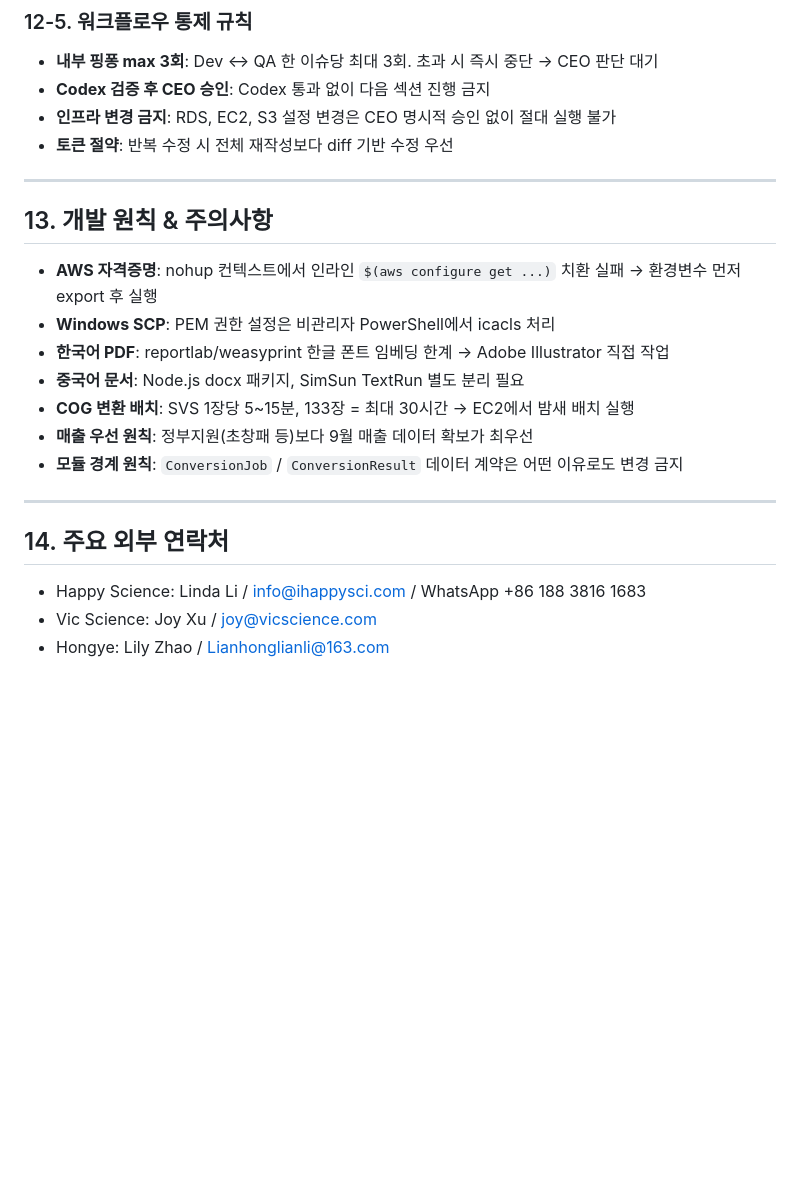
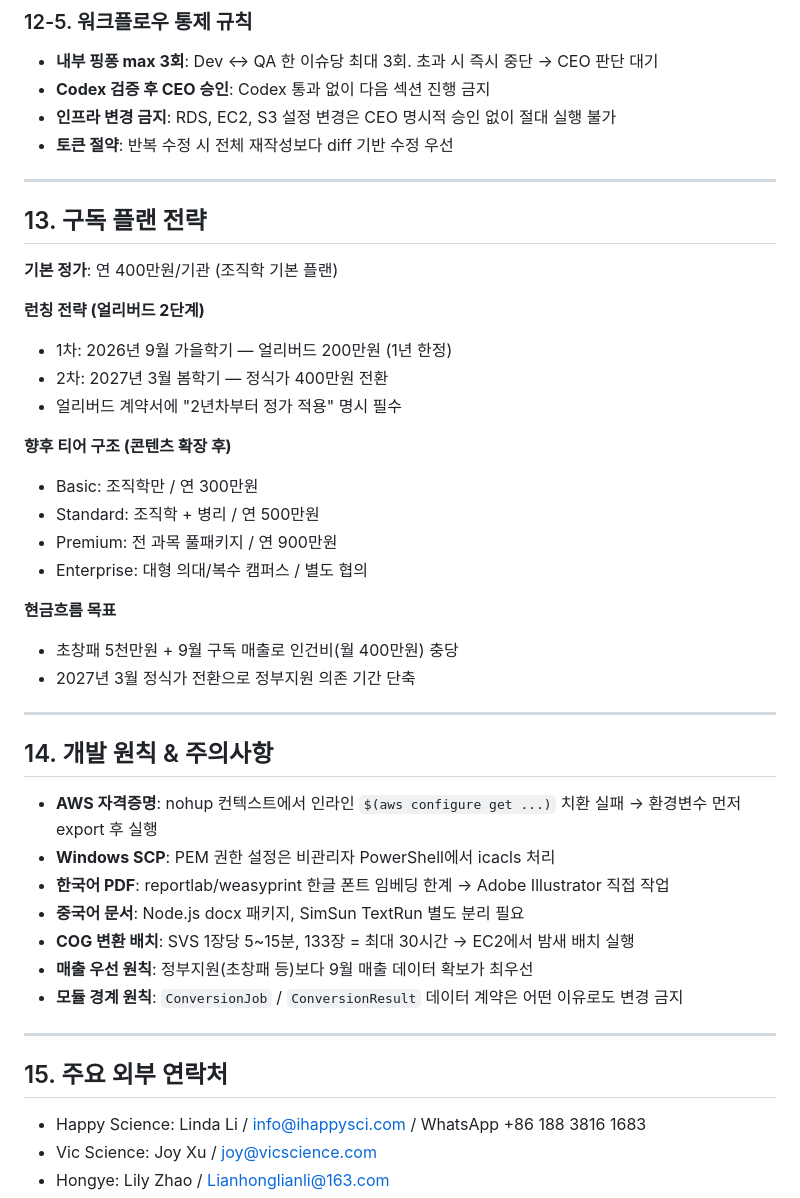
Before and after one commit to SlideAtlas/SlideAtlas, a Markdown page: CLAUDE.md, the part around one of its changes. GitHub-like rendering; blank space fills up the shorter version.

```diff
--- a/CLAUDE.md
+++ b/CLAUDE.md
@@ -497,8 +497,27 @@ CEO (보람) 최종 승인        → 다음 섹션으로
 - **토큰 절약**: 반복 수정 시 전체 재작성보다 diff 기반 수정 우선
 
 ---
+## 13. 구독 플랜 전략
 
-## 13. 개발 원칙 & 주의사항
+**기본 정가**: 연 400만원/기관 (조직학 기본 플랜)
+
+**런칭 전략 (얼리버드 2단계)**
+- 1차: 2026년 9월 가을학기 — 얼리버드 200만원 (1년 한정)
+- 2차: 2027년 3월 봄학기 — 정식가 400만원 전환
+- 얼리버드 계약서에 "2년차부터 정가 적용" 명시 필수
+
+**향후 티어 구조 (콘텐츠 확장 후)**
+- Basic: 조직학만 / 연 300만원
+- Standard: 조직학 + 병리 / 연 500만원
+- Premium: 전 과목 풀패키지 / 연 900만원
+- Enterprise: 대형 의대/복수 캠퍼스 / 별도 협의
+
+**현금흐름 목표**
+- 초창패 5천만원 + 9월 구독 매출로 인건비(월 400만원) 충당
+- 2027년 3월 정식가 전환으로 정부지원 의존 기간 단축
+
+---
+## 14. 개발 원칙 & 주의사항
 
 - **AWS 자격증명**: nohup 컨텍스트에서 인라인 `$(aws configure get ...)` 치환 실패 → 환경변수 먼저 export 후 실행
 - **Windows SCP**: PEM 권한 설정은 비관리자 PowerShell에서 icacls 처리
@@ -510,7 +529,7 @@ CEO (보람) 최종 승인        → 다음 섹션으로
 
 ---
 
-## 14. 주요 외부 연락처
+## 15. 주요 외부 연락처
 
 - Happy Science: Linda Li / info@ihappysci.com / WhatsApp +86 188 3816 1683
 - Vic Science: Joy Xu / joy@vicscience.com
```
Also changed, not shown: other parts of CLAUDE.md (+1 -1 lines).
